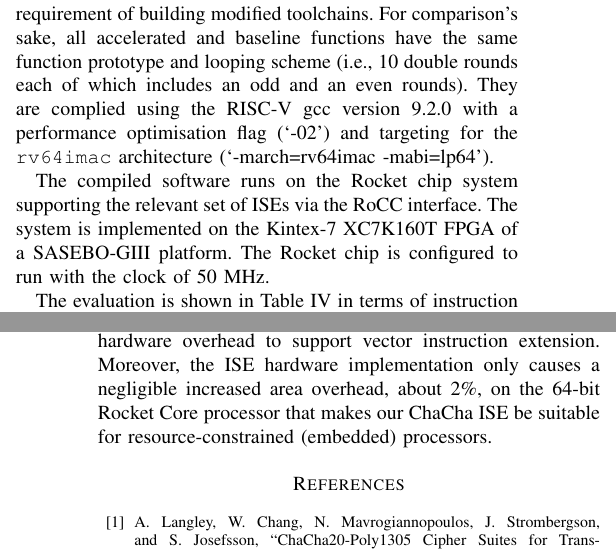
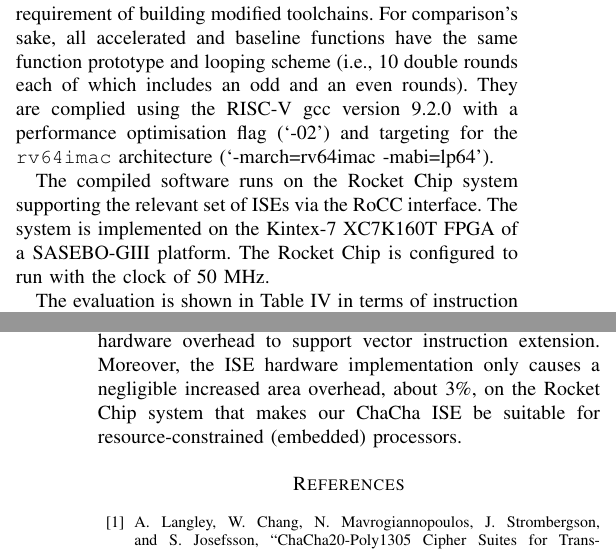
Before and after one commit to scarv/chacha-ise, a LaTeX paper (paper/paper.tex, which reads paper/tex/evaluation.tex, paper/tex/outro.tex): two parts of the columns of pages 6 and 8 of 8, joined at a grey line, cut so that both start at the same text. Compiled offline with pdfLaTeX.

Commit message:
paper: small corrections

```diff
--- a/paper/tex/evaluation.tex
+++ b/paper/tex/evaluation.tex
@@ -7,9 +7,9 @@ Because ChaCha ISEs are encoded as R-type instructions, the accelerated function
 For comparison's sake, all accelerated and baseline functions have the same function prototype and looping scheme (i.e., 10 double rounds each of which includes an odd and an even rounds).
 They are complied using the RISC-V gcc version 9.2.0 with a performance optimisation flag (`-02') and targeting for the \VERB{rv64imac} architecture (`-march=rv64imac -mabi=lp64').
 
-The compiled software runs on the Rocket chip system supporting the relevant set of ISEs via the RoCC interface.
+The compiled software runs on the Rocket Chip system supporting the relevant set of ISEs via the RoCC interface.
 The system is implemented on the Kintex-7 XC7K160T FPGA of a SASEBO-GIII platform.
-The Rocket chip is configured to run with the clock of 50~MHz.
+The Rocket Chip is configured to run with the clock of 50~MHz.
 
 %We use an open-source Verilator tool~\cite{Verilator} compiling the Verilog files of the integrated system (mentioned in \REFSEC{sec:ise:hw:sys}) including a Rocket core and ChaCha ISEs to generate a cycle-accurate behavioural emulator for the system. The generated emulator is used to evaluate the performance of the software of the ChaCha block functions.
 
--- a/paper/tex/outro.tex
+++ b/paper/tex/outro.tex
@@ -3,4 +3,4 @@ In this paper, we presented the design, implementation, and evaluation of three
 We show that our proposed ISE variants help improve significantly the efficiency of ChaCha block function wrt. both execution latency and memory footprint.
 Our ISE-assisted implementation of ChaCha encryption speeds up at least $5.4\times$ and $3.4\times$ compared to the OpenSSL baseline and ISA-base optimised implementation, respectively.
 For encrypting short messages, the ISE-assisted implementation gains a comparative performance compared to the vectorised implementations which demand a large hardware overhead to support vector instruction extension.
-Moreover, the ISE hardware implementation only causes a negligible increased area overhead, about 2\%, on the 64-bit Rocket Core processor that makes our ChaCha ISE be suitable for resource-constrained (embedded) processors.
+Moreover, the ISE hardware implementation only causes a negligible increased area overhead, about 3\%, on the Rocket Chip system that makes our ChaCha ISE be suitable for resource-constrained (embedded) processors.
```
Also changed, not shown: paper/paper.tex (+1 -1 lines).
